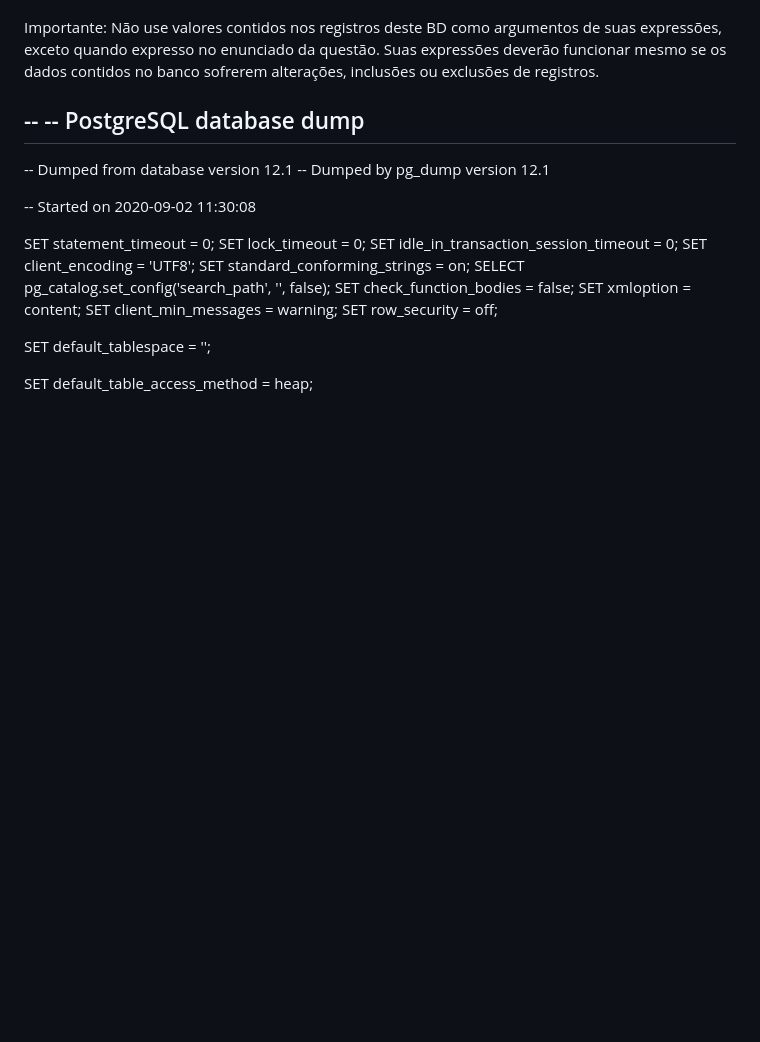
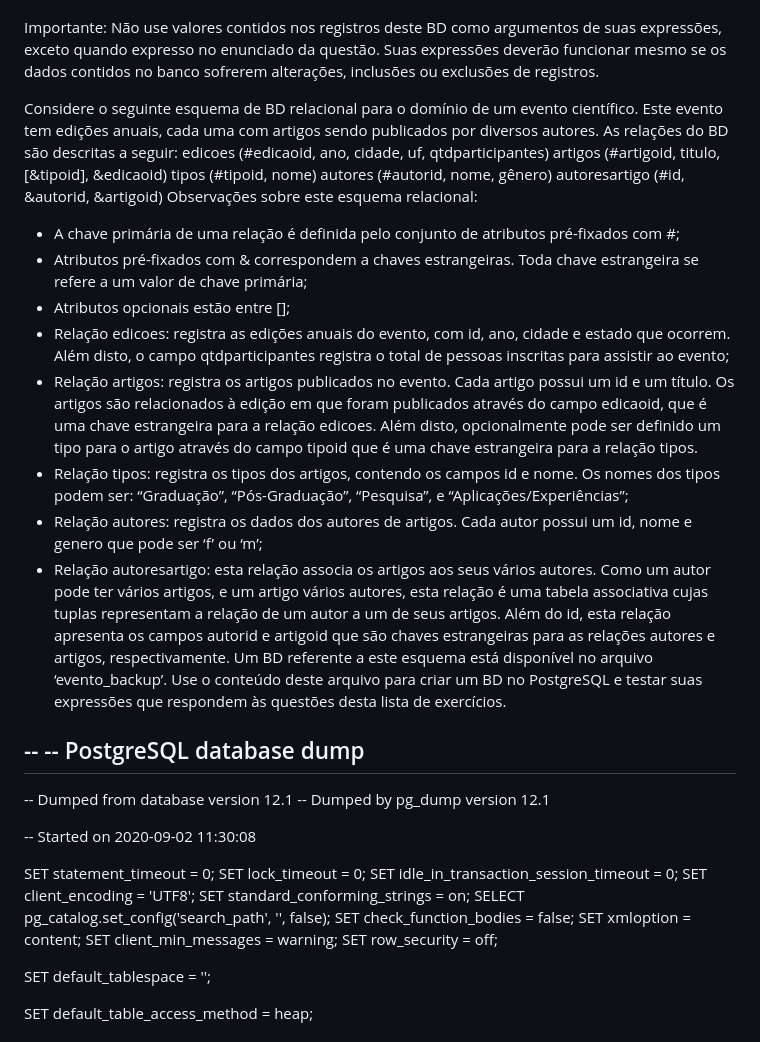
Before and after one commit to nicolasceccato/banco-de-dados2, a Markdown page: lista revisao/README.md, the part around the change. Rendered like a GitHub page; blank space fills up the shorter version.

Commit message:
enunciado

```diff
--- a/lista revisao/README.md
+++ b/lista revisao/README.md
@@ -1,6 +1,36 @@
 Um BD referente a este esquema está disponível no arquivo ‘evento_backup’. Use o conteúdo deste arquivo para criar um BD no PostgreSQL e testar suas expressões que respondem às questões desta lista de exercícios.
 
 Importante: Não use valores contidos nos registros deste BD como argumentos de suas expressões, exceto quando expresso no enunciado da questão. Suas expressões deverão funcionar mesmo se os dados contidos no banco sofrerem alterações, inclusões ou exclusões de registros.
+
+Considere o seguinte esquema de BD relacional para o domínio de um evento científico. Este evento
+tem edições anuais, cada uma com artigos sendo publicados por diversos autores. As relações do BD
+são descritas a seguir:
+edicoes (#edicaoid, ano, cidade, uf, qtdparticipantes)
+artigos (#artigoid, titulo, [&tipoid], &edicaoid)
+tipos (#tipoid, nome)
+autores (#autorid, nome, gênero)
+autoresartigo (#id, &autorid, &artigoid)
+Observações sobre este esquema relacional:
+- A chave primária de uma relação é definida pelo conjunto de atributos pré-fixados com #;
+- Atributos pré-fixados com & correspondem a chaves estrangeiras. Toda chave estrangeira se refere a um valor de chave
+primária;
+- Atributos opcionais estão entre [];
+- Relação edicoes: registra as edições anuais do evento, com id, ano, cidade e estado que ocorrem. Além disto, o campo
+qtdparticipantes registra o total de pessoas inscritas para assistir ao evento;
+- Relação artigos: registra os artigos publicados no evento. Cada artigo possui um id e um título. Os artigos são
+relacionados à edição em que foram publicados através do campo edicaoid, que é uma chave estrangeira para a relação
+edicoes. Além disto, opcionalmente pode ser definido um tipo para o artigo através do campo tipoid que é uma chave
+estrangeira para a relação tipos.
+- Relação tipos: registra os tipos dos artigos, contendo os campos id e nome. Os nomes dos tipos podem ser:
+“Graduação”, “Pós-Graduação”, “Pesquisa”, e “Aplicações/Experiências”;
+- Relação autores: registra os dados dos autores de artigos. Cada autor possui um id, nome e genero que pode ser ‘f’ ou
+‘m’;
+- Relação autoresartigo: esta relação associa os artigos aos seus vários autores. Como um autor pode ter vários artigos,
+e um artigo vários autores, esta relação é uma tabela associativa cujas tuplas representam a relação de um autor a um
+de seus artigos. Além do id, esta relação apresenta os campos autorid e artigoid que são chaves estrangeiras para as
+relações autores e artigos, respectivamente.
+Um BD referente a este esquema está disponível no arquivo ‘evento_backup’. Use o conteúdo deste arquivo para criar um BD no
+PostgreSQL e testar suas expressões que respondem às questões desta lista de exercícios.
 
 --
 -- PostgreSQL database dump
```
